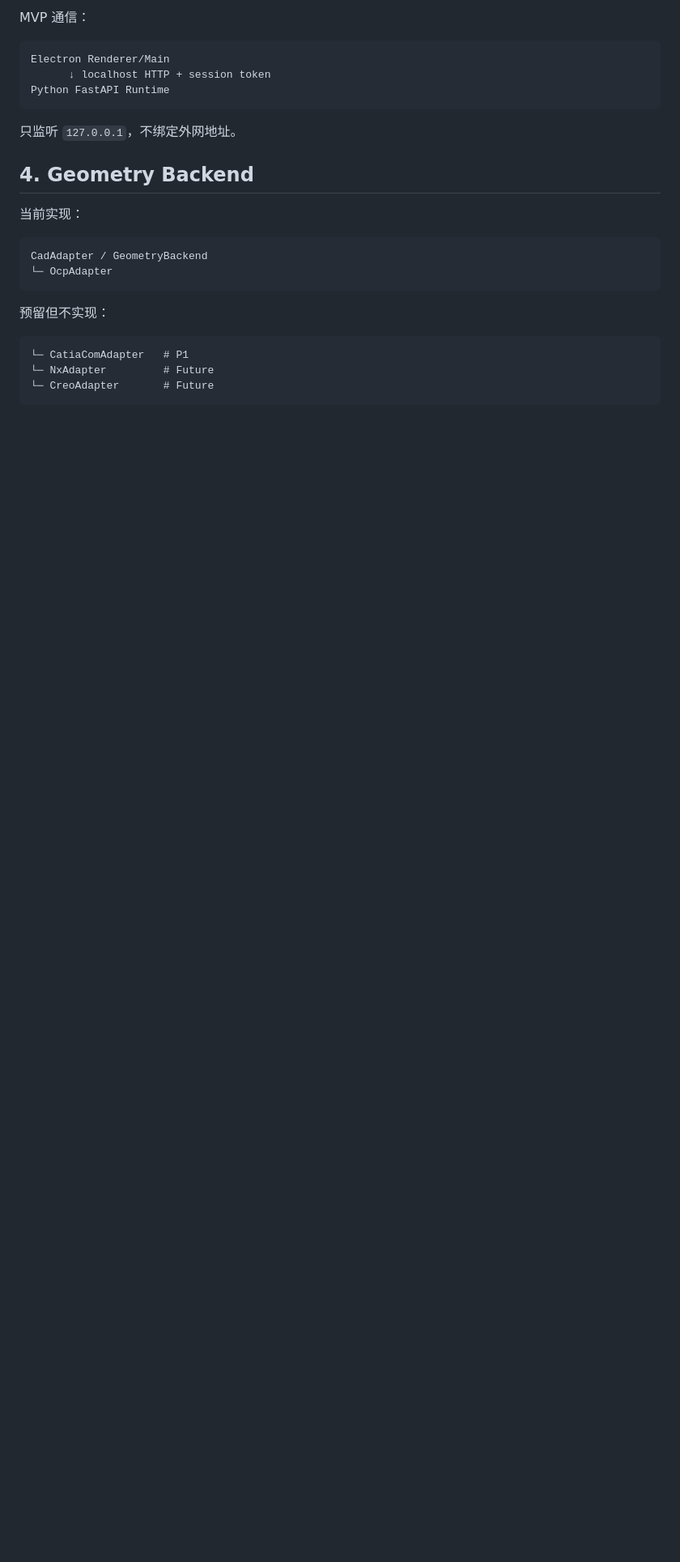
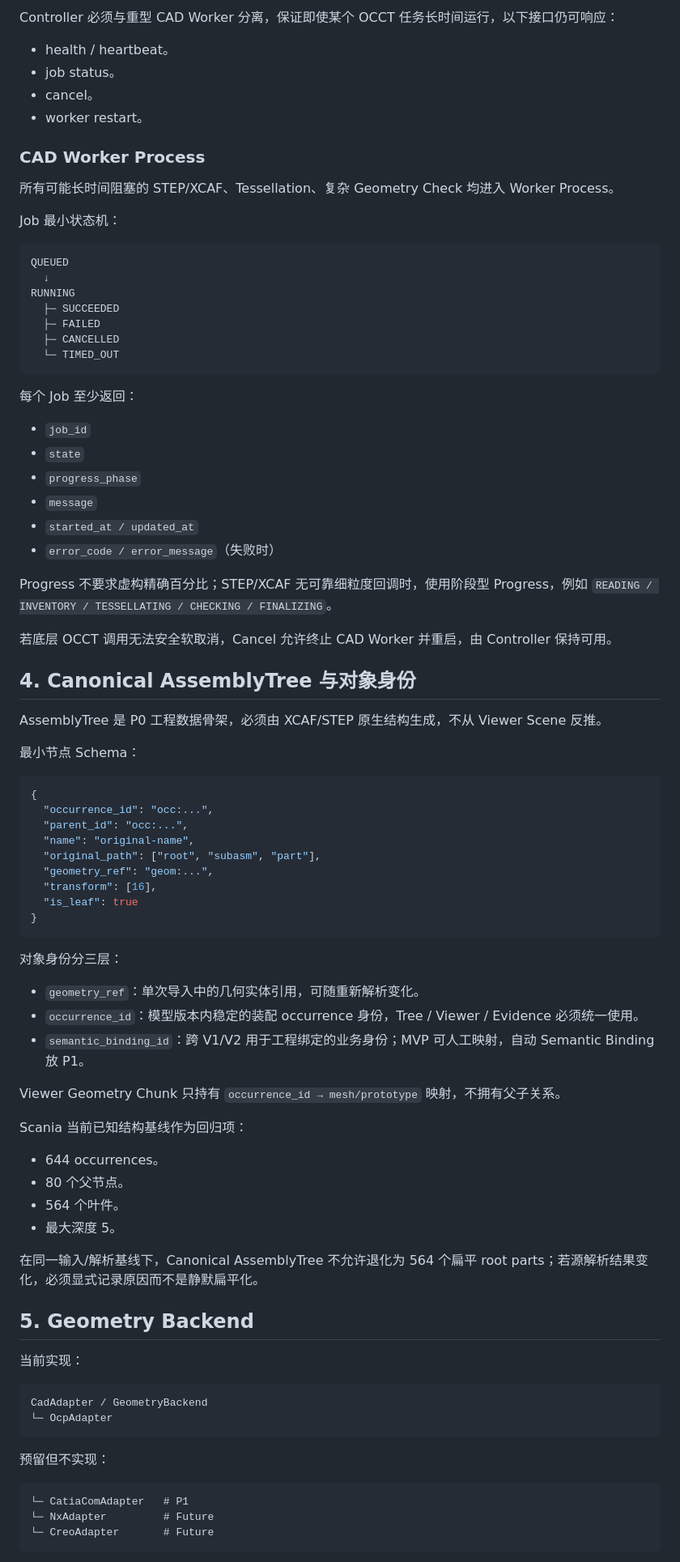
Before and after one commit to Longfellow1/CAD_check, a Markdown page: docs/MVP_TECH_ARCHITECTURE_V1.md, the part around one of its changes. Shown at 81% size. Rendered like a GitHub page; blank space fills up the shorter version.

````diff
--- a/docs/MVP_TECH_ARCHITECTURE_V1.md
+++ b/docs/MVP_TECH_ARCHITECTURE_V1.md
@@ -68,15 +77,76 @@ MVP 继续复用 FastAPI + OCP/OCCT，后续再决定是否收敛到 stdio/socke
 
-MVP 通信：
+Controller 必须与重型 CAD Worker 分离，保证即使某个 OCCT 任务长时间运行，以下接口仍可响应：
+
+- health / heartbeat。
+- job status。
+- cancel。
+- worker restart。
+
+### CAD Worker Process
+
+所有可能长时间阻塞的 STEP/XCAF、Tessellation、复杂 Geometry Check 均进入 Worker Process。
+
+Job 最小状态机：
 
 ```text
-Electron Renderer/Main
-      ↓ localhost HTTP + session token
-Python FastAPI Runtime
+QUEUED
+  ↓
+RUNNING
+  ├─ SUCCEEDED
+  ├─ FAILED
+  ├─ CANCELLED
+  └─ TIMED_OUT
 ```
 
-只监听 `127.0.0.1`，不绑定外网地址。
+每个 Job 至少返回：
 
-## 4. Geometry Backend
+- `job_id`
+- `state`
+- `progress_phase`
+- `message`
+- `started_at / updated_at`
+- `error_code / error_message`（失败时）
+
+Progress 不要求虚构精确百分比；STEP/XCAF 无可靠细粒度回调时，使用阶段型 Progress，例如 `READING / INVENTORY / TESSELLATING / CHECKING / FINALIZING`。
+
+若底层 OCCT 调用无法安全软取消，Cancel 允许终止 CAD Worker 并重启，由 Controller 保持可用。
+
+## 4. Canonical AssemblyTree 与对象身份
+
+AssemblyTree 是 P0 工程数据骨架，必须由 XCAF/STEP 原生结构生成，不从 Viewer Scene 反推。
+
+最小节点 Schema：
+
+```json
+{
+  "occurrence_id": "occ:...",
+  "parent_id": "occ:...",
+  "name": "original-name",
+  "original_path": ["root", "subasm", "part"],
+  "geometry_ref": "geom:...",
+  "transform": [16],
+  "is_leaf": true
+}
+```
+
+对象身份分三层：
+
+- `geometry_ref`：单次导入中的几何实体引用，可随重新解析变化。
+- `occurrence_id`：模型版本内稳定的装配 occurrence 身份，Tree / Viewer / Evidence 必须统一使用。
+- `semantic_binding_id`：跨 V1/V2 用于工程绑定的业务身份；MVP 可人工映射，自动 Semantic Binding 放 P1。
+
+Viewer Geometry Chunk 只持有 `occurrence_id → mesh/prototype` 映射，不拥有父子关系。
+
+Scania 当前已知结构基线作为回归项：
+
+- 644 occurrences。
+- 80 个父节点。
+- 564 个叶件。
+- 最大深度 5。
+
+在同一输入/解析基线下，Canonical AssemblyTree 不允许退化为 564 个扁平 root parts；若源解析结果变化，必须显式记录原因而不是静默扁平化。
+
+## 5. Geometry Backend
 
 当前实现：
 
````
Also changed, not shown: other parts of docs/MVP_TECH_ARCHITECTURE_V1.md (+110 -98 lines).
